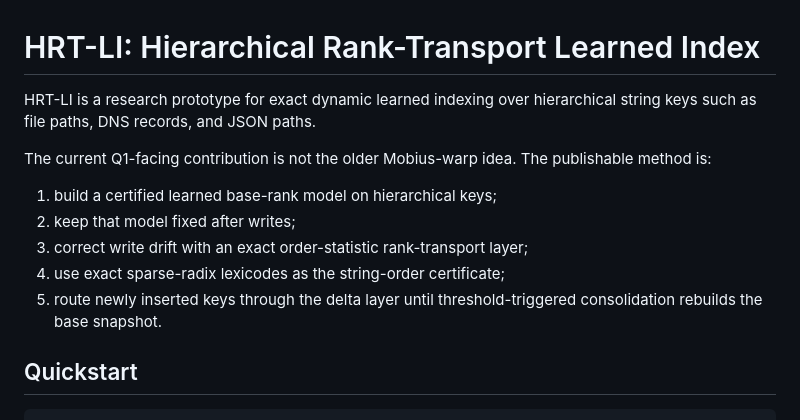
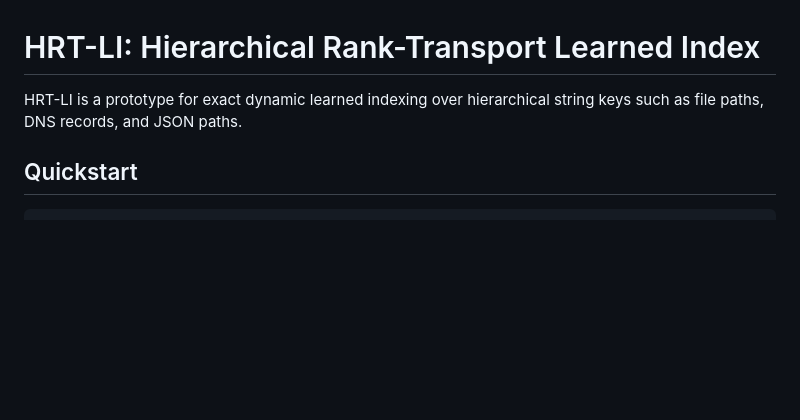
Before and after one commit to Pratz1337/RankTransport-Index, a Markdown page: README.md, the part around the change. Rendered like a GitHub page; blank space fills up the shorter version.

```diff
--- a/README.md
+++ b/README.md
@@ -1,17 +1,8 @@
 # HRT-LI: Hierarchical Rank-Transport Learned Index
 
-HRT-LI is a research prototype for exact dynamic learned indexing over
+HRT-LI is a prototype for exact dynamic learned indexing over
 hierarchical string keys such as file paths, DNS records, and JSON paths.
 
-The current Q1-facing contribution is not the older Mobius-warp idea. The
-publishable method is:
-
-1. build a certified learned base-rank model on hierarchical keys;
-2. keep that model fixed after writes;
-3. correct write drift with an exact order-statistic rank-transport layer;
-4. use exact sparse-radix lexicodes as the string-order certificate;
-5. route newly inserted keys through the delta layer until threshold-triggered
-   consolidation rebuilds the base snapshot.
 
 ## Quickstart
 
```
